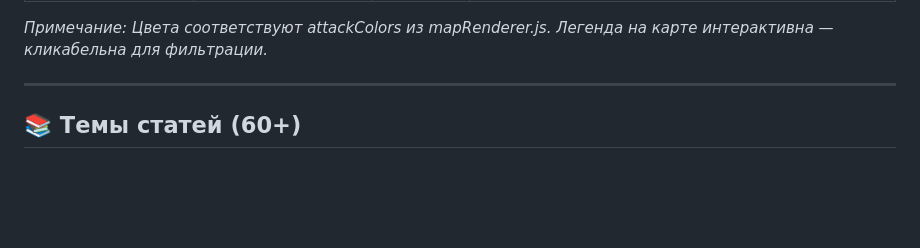
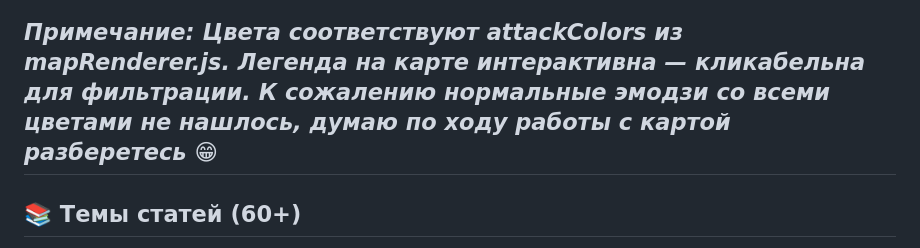
Before and after one commit to RakIlox/syte, a Markdown page: README.md, the part around the change. GitHub-like rendering; blank space fills up the shorter version.

```diff
--- a/README.md
+++ b/README.md
@@ -131,7 +131,7 @@ start http://localhost:8000
 | aiAttack | AI | #06b6d4 | Атаки с ИИ |
 
 *Примечание: Цвета соответствуют attackColors из mapRenderer.js. Легенда на карте интерактивна — кликабельна для фильтрации.*
-
+*К сожалению нормальные эмодзи со всеми цветами не нашлось, думаю по ходу работы с картой разберетесь 😁*
 ---
 
 ## 📚 Темы статей (60+)
```
Also changed, not shown: README-new.md (added, +1 -0 lines), TODO.md (added, +9 -0 lines).
